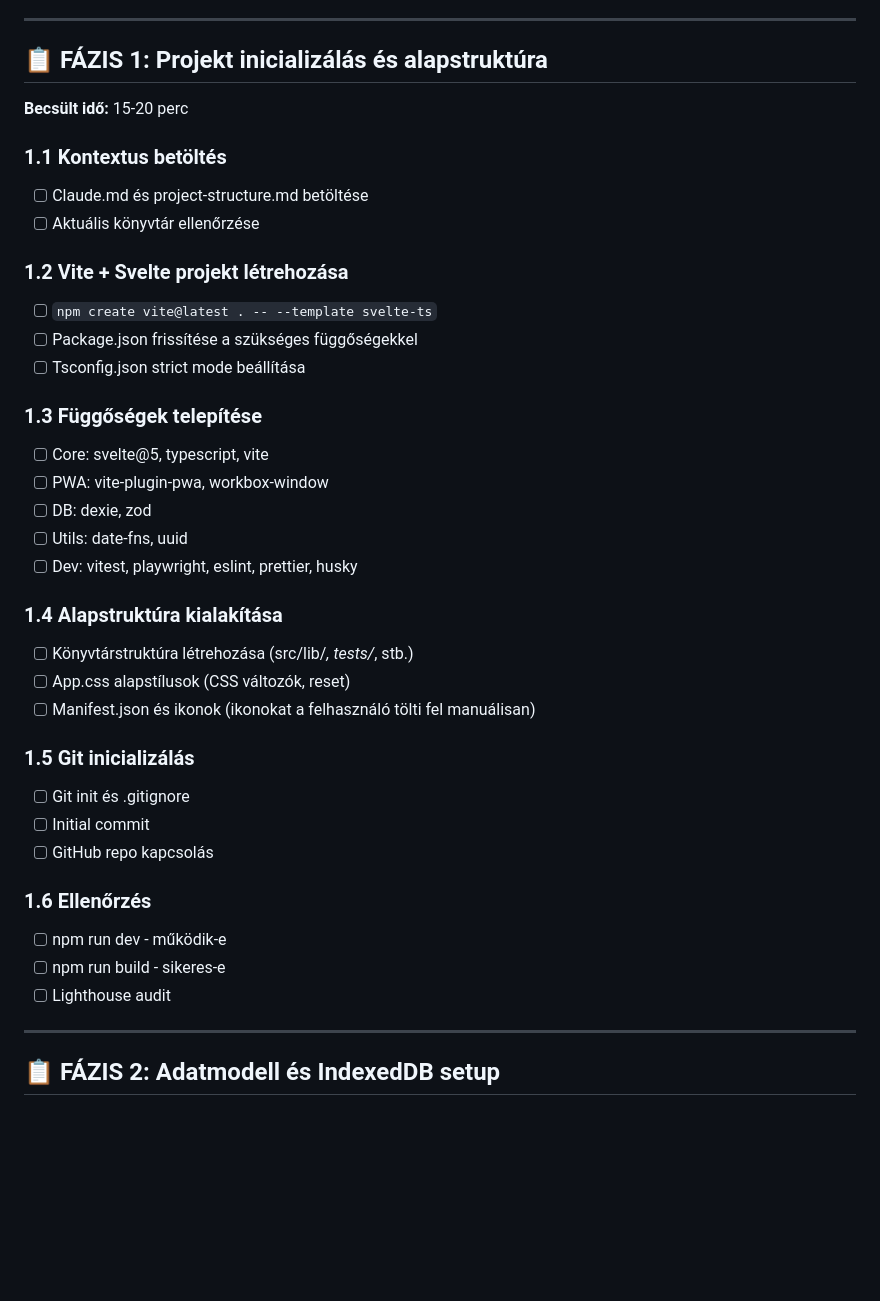
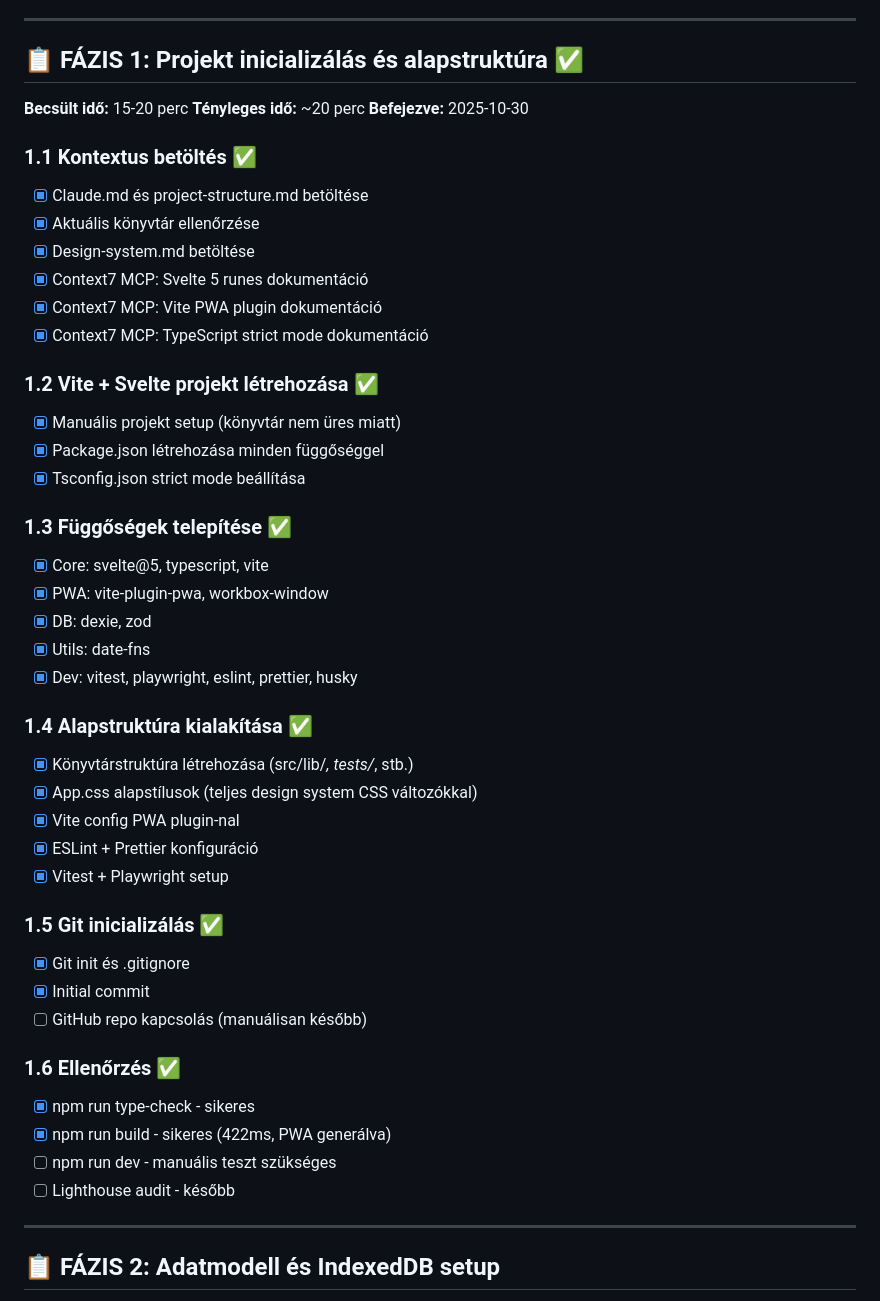
Before and after one commit to tornadolaci/notizz, a Markdown page: tasks.md, the part around the change. Rendered like a GitHub page; blank space fills up the shorter version.

Commit message:
docs: FÁZIS 1 befejezve - tasks.md frissítve

```diff
--- a/tasks.md
+++ b/tasks.md
@@ -36,39 +36,48 @@
 
 ---
 
-## 📋 FÁZIS 1: Projekt inicializálás és alapstruktúra
+## 📋 FÁZIS 1: Projekt inicializálás és alapstruktúra ✅
 **Becsült idő:** 15-20 perc
+**Tényleges idő:** ~20 perc
+**Befejezve:** 2025-10-30
 
-### 1.1 Kontextus betöltés
-- [ ] Claude.md és project-structure.md betöltése
-- [ ] Aktuális könyvtár ellenőrzése
+### 1.1 Kontextus betöltés ✅
+- [x] Claude.md és project-structure.md betöltése
+- [x] Aktuális könyvtár ellenőrzése
+- [x] Design-system.md betöltése
+- [x] Context7 MCP: Svelte 5 runes dokumentáció
+- [x] Context7 MCP: Vite PWA plugin dokumentáció
+- [x] Context7 MCP: TypeScript strict mode dokumentáció
 
-### 1.2 Vite + Svelte projekt létrehozása
-- [ ] `npm create vite@latest . -- --template svelte-ts`
-- [ ] Package.json frissítése a szükséges függőségekkel
-- [ ] Tsconfig.json strict mode beállítása
+### 1.2 Vite + Svelte projekt létrehozása ✅
+- [x] Manuális projekt setup (könyvtár nem üres miatt)
+- [x] Package.json létrehozása minden függőséggel
+- [x] Tsconfig.json strict mode beállítása
 
-### 1.3 Függőségek telepítése
-- [ ] Core: svelte@5, typescript, vite
-- [ ] PWA: vite-plugin-pwa, workbox-window
-- [ ] DB: dexie, zod
-- [ ] Utils: date-fns, uuid
-- [ ] Dev: vitest, playwright, eslint, prettier, husky
+### 1.3 Függőségek telepítése ✅
+- [x] Core: svelte@5, typescript, vite
+- [x] PWA: vite-plugin-pwa, workbox-window
+- [x] DB: dexie, zod
+- [x] Utils: date-fns
+- [x] Dev: vitest, playwright, eslint, prettier, husky
 
-### 1.4 Alapstruktúra kialakítása
-- [ ] Könyvtárstruktúra létrehozása (src/lib/*, tests/*, stb.)
-- [ ] App.css alapstílusok (CSS változók, reset)
-- [ ] Manifest.json és ikonok (ikonokat a felhasználó tölti fel manuálisan)
+### 1.4 Alapstruktúra kialakítása ✅
+- [x] Könyvtárstruktúra létrehozása (src/lib/*, tests/*, stb.)
+- [x] App.css alapstílusok (teljes design system CSS változókkal)
+- [x] Vite config PWA plugin-nal
+- [x] ESLint + Prettier konfiguráció
+- [x] Vitest + Playwright setup
 
-### 1.5 Git inicializálás
-- [ ] Git init és .gitignore
-- [ ] Initial commit
-- [ ] GitHub repo kapcsolás
+### 1.5 Git inicializálás ✅
+- [x] Git init és .gitignore
+- [x] Initial commit
+- [ ] GitHub repo kapcsolás (manuálisan később)
 
-### 1.6 Ellenőrzés
-- [ ] npm run dev - működik-e
-- [ ] npm run build - sikeres-e
-- [ ] Lighthouse audit
+### 1.6 Ellenőrzés ✅
+- [x] npm run type-check - sikeres
+- [x] npm run build - sikeres (422ms, PWA generálva)
+- [ ] npm run dev - manuális teszt szükséges
+- [ ] Lighthouse audit - később
 
 ---
 
```
